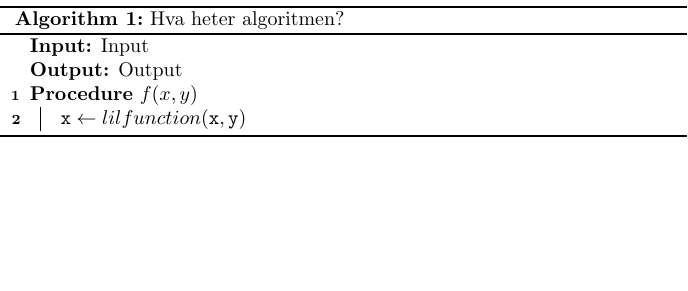
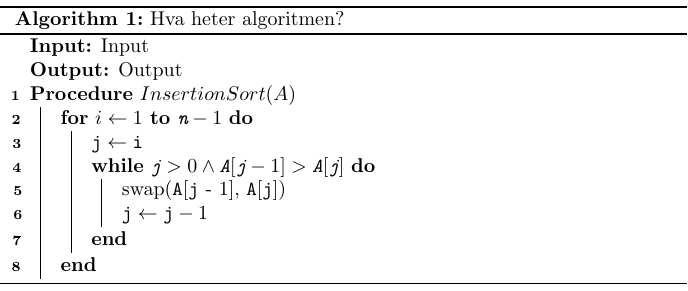
Before and after one commit to sergiosja/Psnodig, a LaTeX figure (psnodig/src/Programs/Gourmet/gp2.tex): the whole page, the shorter picture padded with empty space. Compiled offline with pdfLaTeX.

Commit message:
edited/updated gourmet programs

```diff
--- a/psnodig/src/Programs/Gourmet/algo.tex
+++ b/psnodig/src/Programs/Gourmet/gp2.tex
@@ -5,7 +5,10 @@
 \SetKwProg{proc}{Procedure}{}{}
 \SetKw{KwFalse}{false}
 \SetKw{KwTrue}{true}
+\SetKw{KwNot}{not}
 \SetKw{KwPrint}{print}
+\SetKw{KwTo}{to}
+\SetKw{forin}{in}
 \newcommand{\var}{\texttt}
 \DontPrintSemicolon
 \begin{document}
@@ -13,8 +16,14 @@
 \begin{algorithm}[H]
 \KwIn{Input}
 \KwOut{Output}
-\proc{$f(x, y)$}{
-	$\var{x} \gets lilfunction(\var{x}, \var{y})$ \;
+\proc{$InsertionSort(A)$}{
+	\For{$i \gets 1$ \KwTo $\var{n} - 1$}{
+		$\var{j} \gets \var{i}$ \;
+		\While{$\var{j} > 0 \land \var{A}[\var{j} - 1] > \var{A}[\var{j}]$}{
+			swap(\var{A}[\var{j} - 1], \var{A}[\var{j}]) \;
+			$\var{j} \gets \var{j} - 1$ \;
+		}
+	}
 }\caption{Hva heter algoritmen?}
 \end{algorithm}
 
```
Also changed, not shown: psnodig/src/Programs/Gourmet/algo.pdf (deleted), psnodig/src/Programs/Gourmet/gp2.pdf (added), 7 other files.
